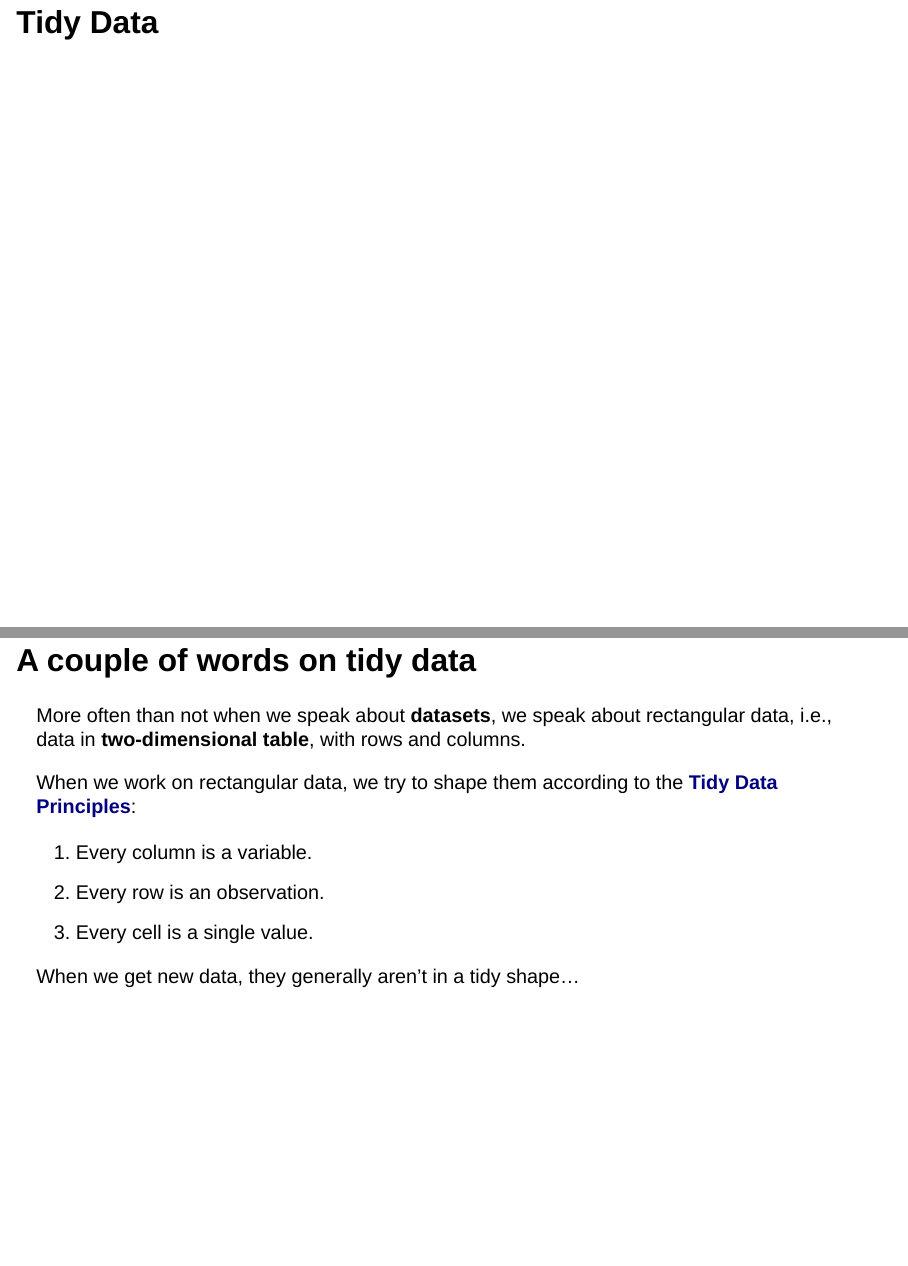
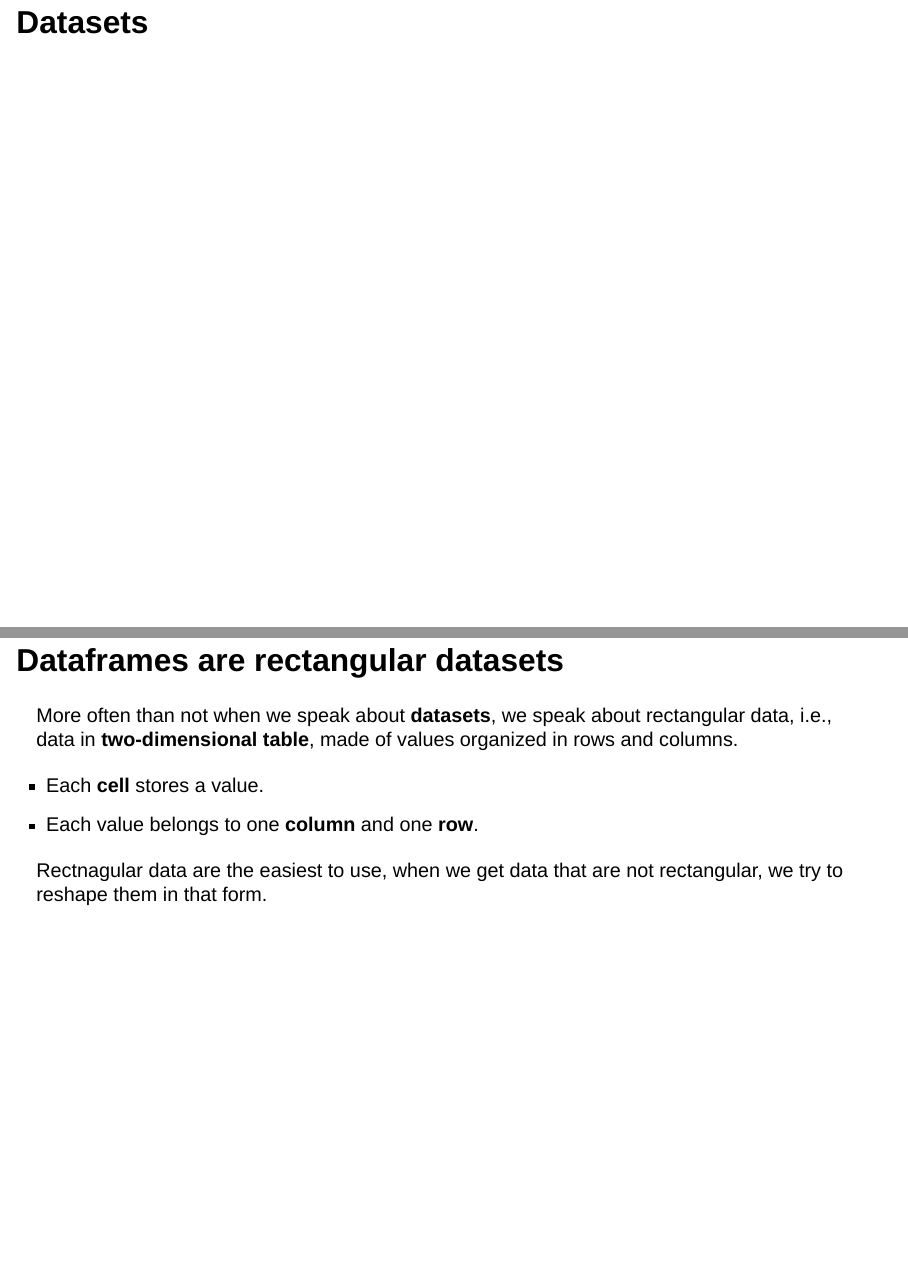
Before and after one commit to othomantegazza/mawazo-summer-school, a Quarto document (slides/04-get.qmd): pages 2 and 3 of 20, joined at a grey line. Rendered offline with R 4.5, knitr and Pandoc in place of Quarto, with nearby package versions; drawn as Slidy slides in place of the format the file asks for; some code elsewhere in the file could not run offline.

Commit message:
refine get data intro

````diff
--- a/slides/04-get.qmd
+++ b/slides/04-get.qmd
@@ -26,22 +26,20 @@ library(readr)
 library(here)
 ```
 
-# Tidy Data
+# Datasets
 
-## A couple of words on tidy data
+## Dataframes are rectangular datasets
 
-More often than not when we speak about **datasets**, we speak about rectangular data, i.e., data in **two-dimensional table**, with rows and columns.
-
-
-When we work on rectangular data, we try to shape them according to the  **[Tidy Data Principles](https://tidyr.tidyverse.org/articles/tidy-data.html)**:
-
-1. Every column is a variable.
-2. Every row is an observation.
-3. Every cell is a single value.
+More often than not when we speak about **datasets**, we speak about rectangular data, i.e., data in **two-dimensional table**, made of values organized in rows and columns.
 
 . . .
 
-When we get new data, they generally aren't in a tidy shape...
+- Each **cell** stores a value.
+- Each value belongs to one **column** and one **row**.
+
+. . .
+
+Rectnagular data are the easiest to use, when we get data that are not rectangular, we try to reshape them in that form.
 
 # Tools: Read Data with Readr
 
````
